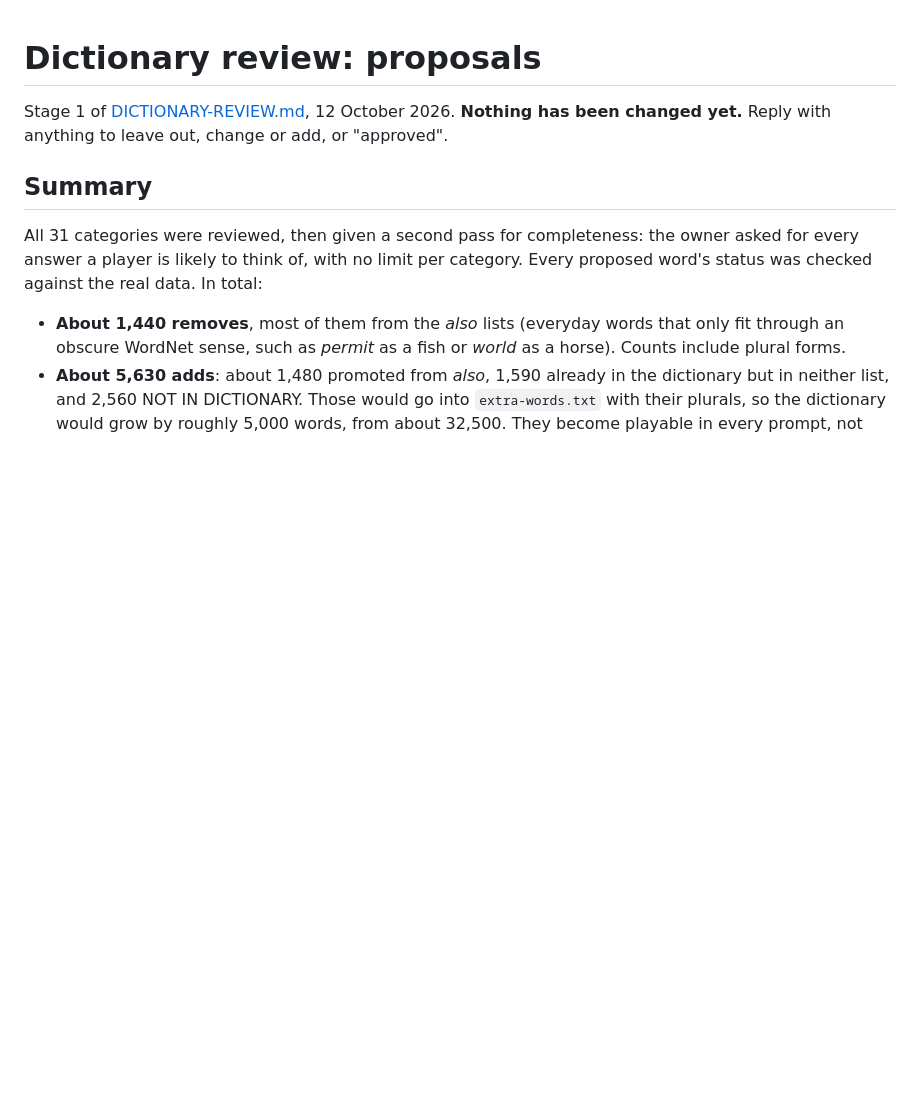
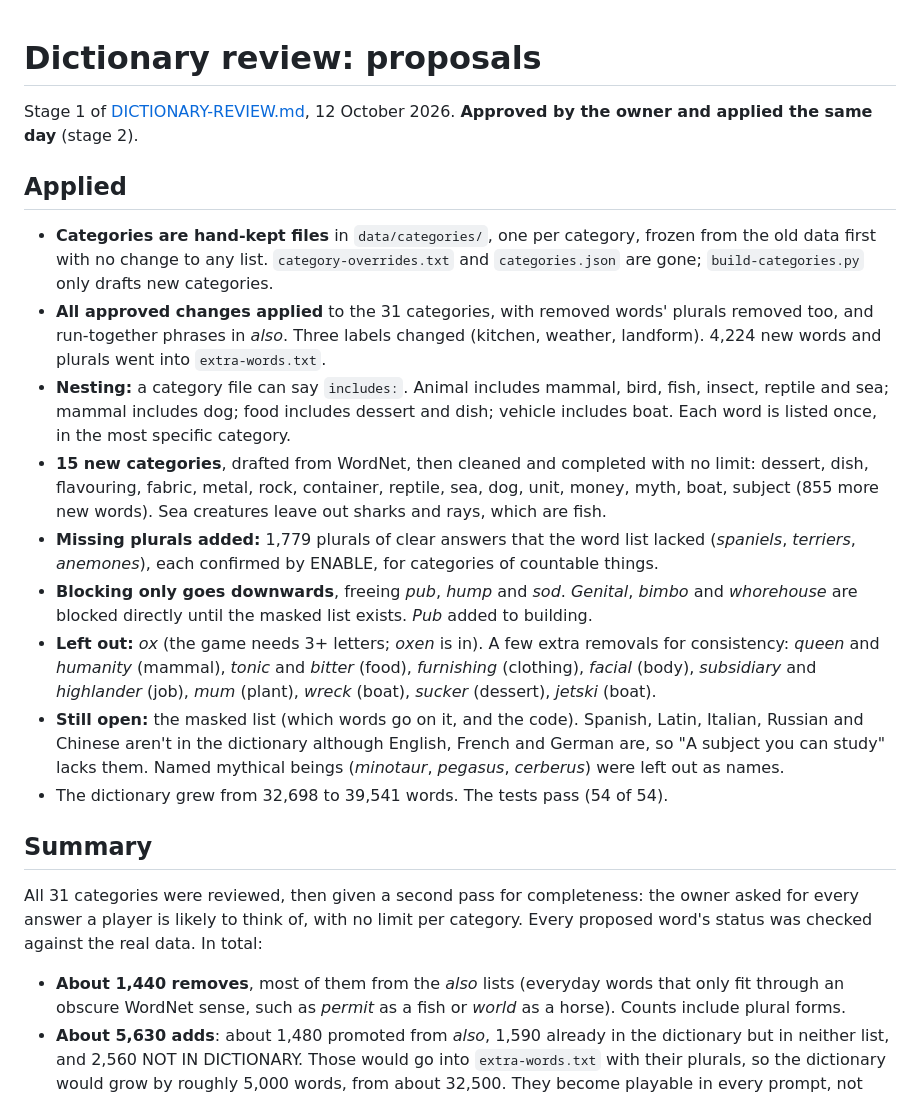
Before and after one commit to mimamo100/noname, a Markdown page: docs/dictionary-review/PROPOSALS.md, the part around the change. GitHub-like rendering; blank space fills up the shorter version.

Commit message:
Dictionary review: marked as applied; the brief describes the hand-kept category files

```diff
--- a/docs/dictionary-review/PROPOSALS.md
+++ b/docs/dictionary-review/PROPOSALS.md
@@ -1,6 +1,18 @@
 # Dictionary review: proposals
 
-Stage 1 of [DICTIONARY-REVIEW.md](../DICTIONARY-REVIEW.md), 12 October 2026. **Nothing has been changed yet.** Reply with anything to leave out, change or add, or "approved".
+Stage 1 of [DICTIONARY-REVIEW.md](../DICTIONARY-REVIEW.md), 12 October 2026. **Approved by the owner and applied the same day** (stage 2).
+
+## Applied
+
+- **Categories are hand-kept files** in `data/categories/`, one per category, frozen from the old data first with no change to any list. `category-overrides.txt` and `categories.json` are gone; `build-categories.py` only drafts new categories.
+- **All approved changes applied** to the 31 categories, with removed words' plurals removed too, and run-together phrases in *also*. Three labels changed (kitchen, weather, landform). 4,224 new words and plurals went into `extra-words.txt`.
+- **Nesting:** a category file can say `includes:`. Animal includes mammal, bird, fish, insect, reptile and sea; mammal includes dog; food includes dessert and dish; vehicle includes boat. Each word is listed once, in the most specific category.
+- **15 new categories**, drafted from WordNet, then cleaned and completed with no limit: dessert, dish, flavouring, fabric, metal, rock, container, reptile, sea, dog, unit, money, myth, boat, subject (855 more new words). Sea creatures leave out sharks and rays, which are fish.
+- **Missing plurals added:** 1,779 plurals of clear answers that the word list lacked (*spaniels*, *terriers*, *anemones*), each confirmed by ENABLE, for categories of countable things.
+- **Blocking only goes downwards**, freeing *pub*, *hump* and *sod*. *Genital*, *bimbo* and *whorehouse* are blocked directly until the masked list exists. *Pub* added to building.
+- **Left out:** *ox* (the game needs 3+ letters; *oxen* is in). A few extra removals for consistency: *queen* and *humanity* (mammal), *tonic* and *bitter* (food), *furnishing* (clothing), *facial* (body), *subsidiary* and *highlander* (job), *mum* (plant), *wreck* (boat), *sucker* (dessert), *jetski* (boat).
+- **Still open:** the masked list (which words go on it, and the code). Spanish, Latin, Italian, Russian and Chinese aren't in the dictionary although English, French and German are, so "A subject you can study" lacks them. Named mythical beings (*minotaur*, *pegasus*, *cerberus*) were left out as names.
+- The dictionary grew from 32,698 to 39,541 words. The tests pass (54 of 54).
 
 ## Summary
 
```
Also changed, not shown: docs/DICTIONARY-REVIEW.md (+15 -11 lines).
